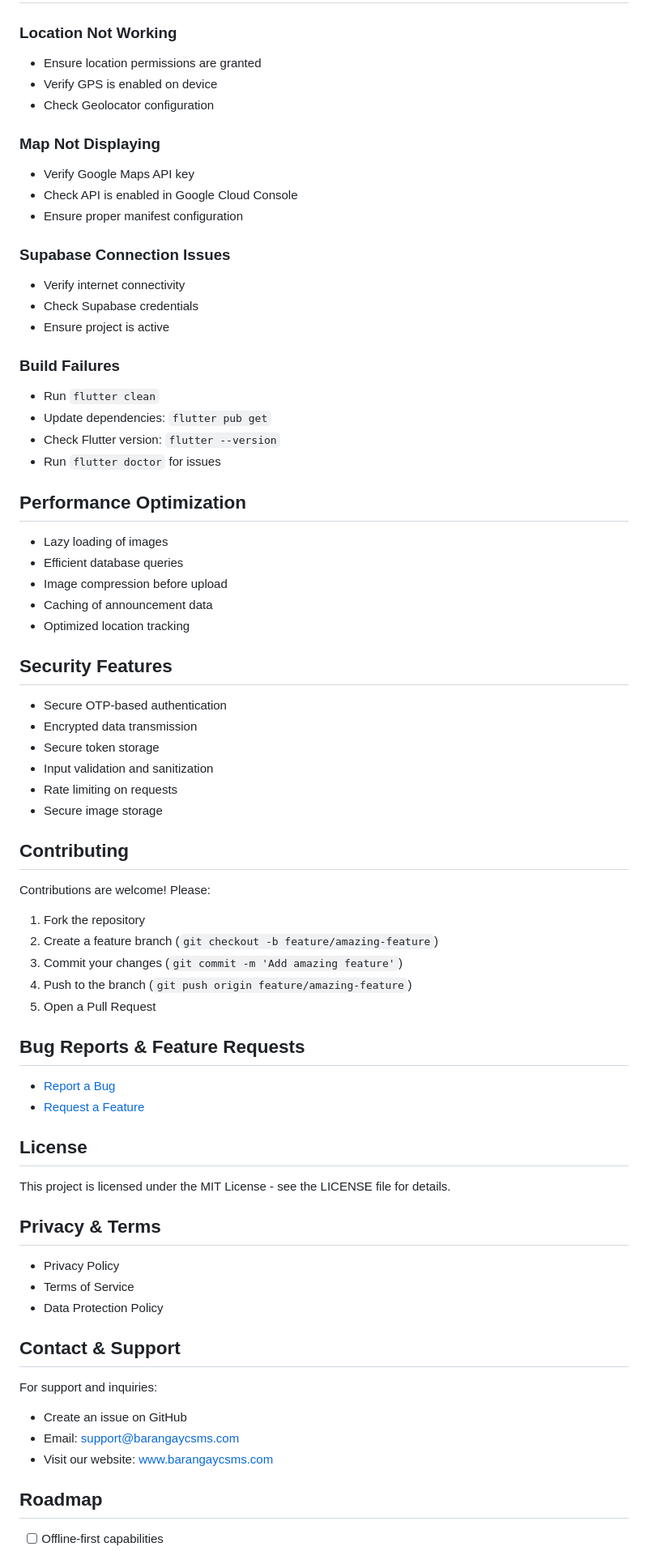
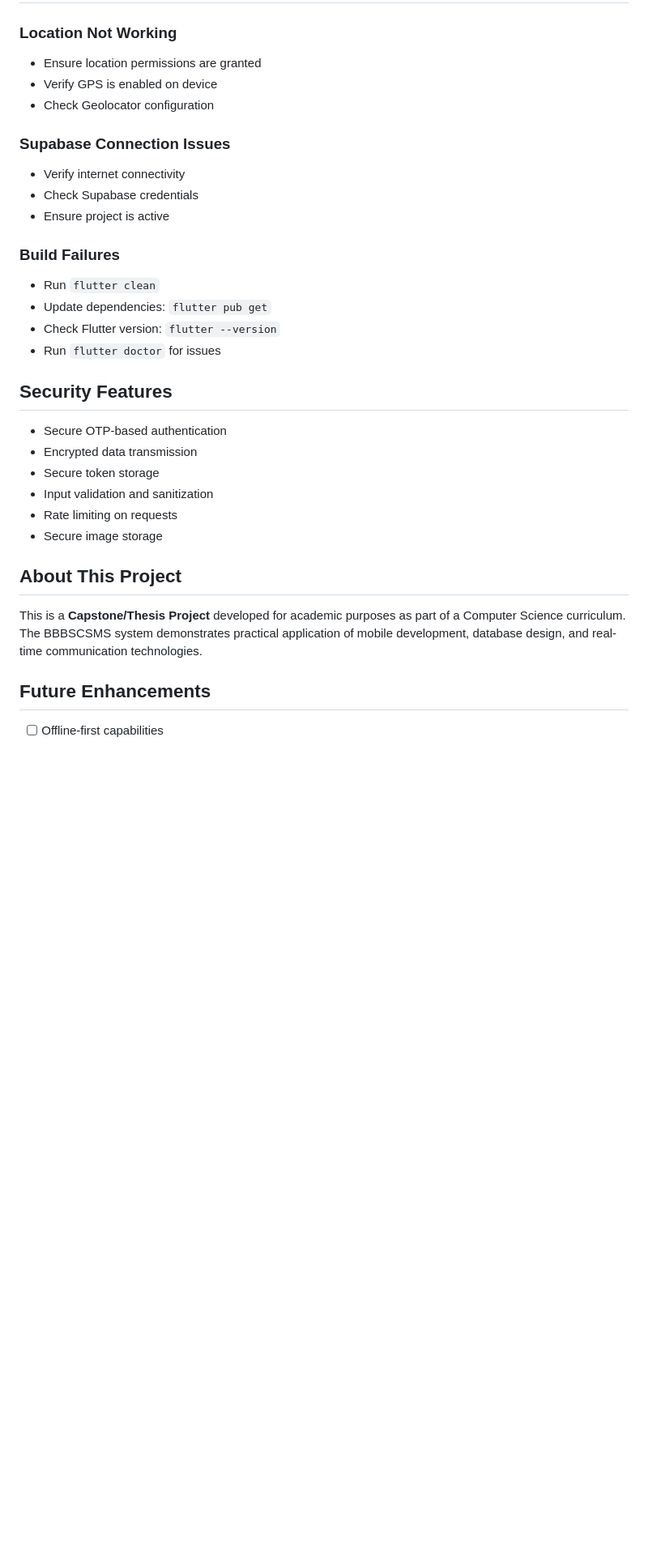
Before and after one commit to Shaard1/BBBSCSMS-mobile-app, a Markdown page: README.md, the part around one of its changes. Shown at 81% size. Drawn GitHub-style; blank space fills up the shorter version.

Commit message:
Update README for capstone project - remove unnecessary sections and Google Maps references

```diff
--- a/README.md
+++ b/README.md
@@ -271,11 +265,6 @@ LOCATION_PERMISSION_MESSAGE=Allow app to access your location?
 - Verify GPS is enabled on device
 - Check Geolocator configuration
 
-### Map Not Displaying
-- Verify Google Maps API key
-- Check API is enabled in Google Cloud Console
-- Ensure proper manifest configuration
-
 ### Supabase Connection Issues
 - Verify internet connectivity
 - Check Supabase credentials
@@ -287,14 +276,6 @@ LOCATION_PERMISSION_MESSAGE=Allow app to access your location?
 - Check Flutter version: `flutter --version`
 - Run `flutter doctor` for issues
 
-## Performance Optimization
-
-- Lazy loading of images
-- Efficient database queries
-- Image compression before upload
-- Caching of announcement data
-- Optimized location tracking
-
 ## Security Features
 
 - Secure OTP-based authentication
@@ -304,37 +285,10 @@ LOCATION_PERMISSION_MESSAGE=Allow app to access your location?
 - Rate limiting on requests
 - Secure image storage
 
-## Contributing
+## About This Project
 
-Contributions are welcome! Please:
-1. Fork the repository
-2. Create a feature branch (`git checkout -b feature/amazing-feature`)
-3. Commit your changes (`git commit -m 'Add amazing feature'`)
-4. Push to the branch (`git push origin feature/amazing-feature`)
-5. Open a Pull Request
+This is a **Capstone/Thesis Project** developed for academic purposes as part of a Computer Science curriculum. The BBBSCSMS system demonstrates practical application of mobile development, database design, and real-time communication technologies.
 
-## Bug Reports & Feature Requests
-
-- [Report a Bug](https://github.com/Shard1/BBBSCSMS-mobile-app/issues/new?template=bug_report.md)
-- [Request a Feature](https://github.com/Shard1/BBBSCSMS-mobile-app/issues/new?template=feature_request.md)
-
-## License
-
-This project is licensed under the MIT License - see the LICENSE file for details.
-
-## Privacy & Terms
-
-- Privacy Policy
-- Terms of Service
-- Data Protection Policy
-
-## Contact & Support
-
-For support and inquiries:
-- Create an issue on GitHub
-- Email: support@barangaycsms.com
-- Visit our website: [www.barangaycsms.com](https://www.barangaycsms.com)
-
-## Roadmap
+## Future Enhancements
 
 - [ ] Offline-first capabilities
```
Also changed, not shown: other parts of README.md (+7 -25 lines).
